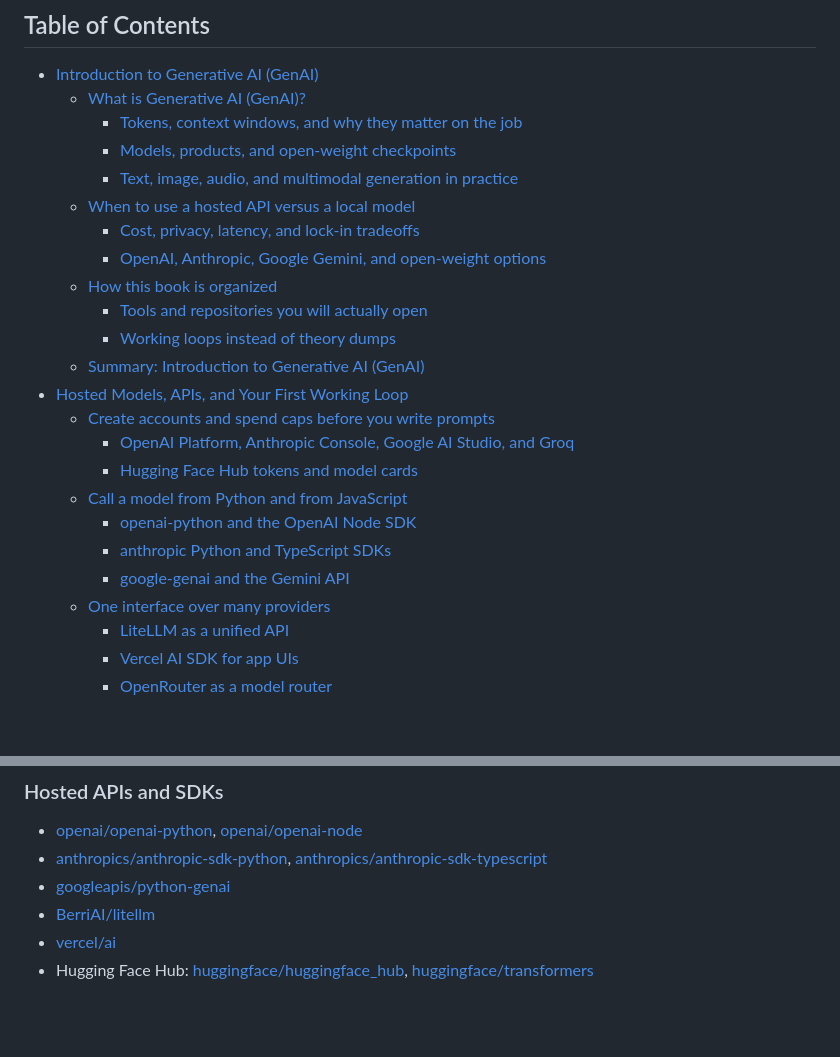
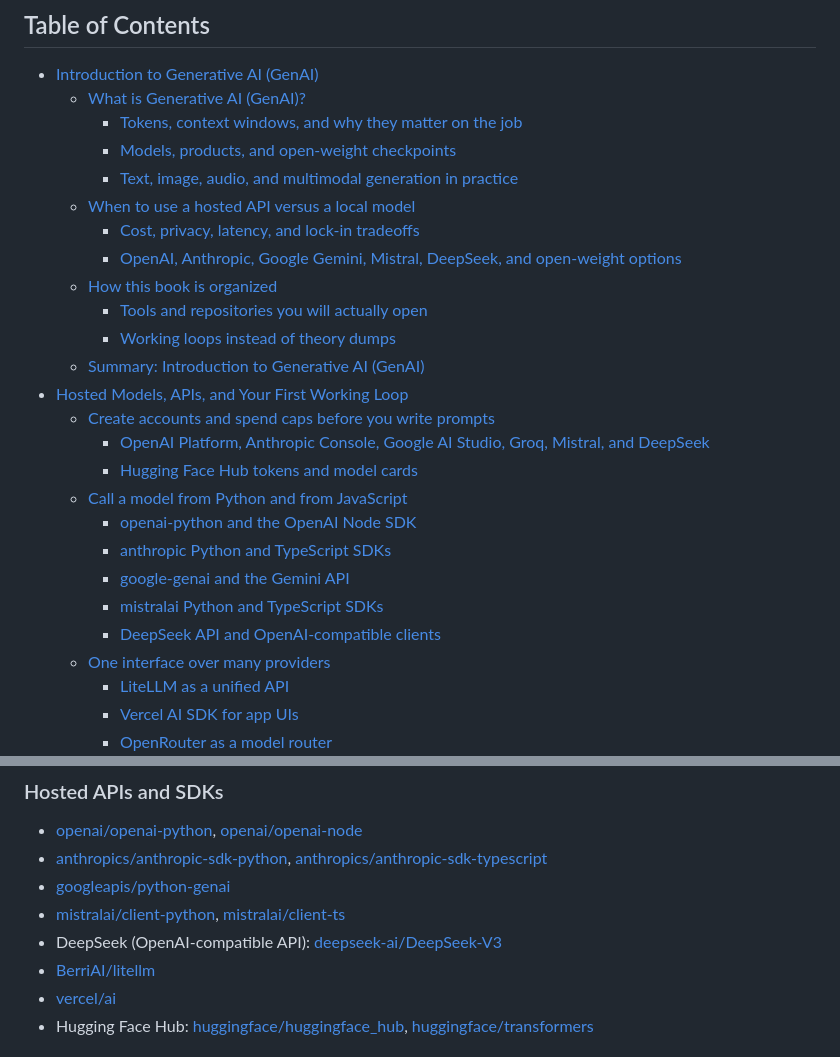
Before and after one commit to Ditectrev/Awesome-GenAI, a Markdown page: docs/genai-book-toc.md, 2 parts joined by grey strips. Drawn GitHub-style; blank space fills up the shorter version.

```diff
--- a/docs/genai-book-toc.md
+++ b/docs/genai-book-toc.md
@@ -22,19 +22,21 @@ Primary GitHub repositories for body links are listed **after** the TOC (not nes
     - [Text, image, audio, and multimodal generation in practice](#text-image-audio-and-multimodal-generation-in-practice)
   - [When to use a hosted API versus a local model](#when-to-use-a-hosted-api-versus-a-local-model)
     - [Cost, privacy, latency, and lock-in tradeoffs](#cost-privacy-latency-and-lock-in-tradeoffs)
-    - [OpenAI, Anthropic, Google Gemini, and open-weight options](#openai-anthropic-google-gemini-and-open-weight-options)
+    - [OpenAI, Anthropic, Google Gemini, Mistral, DeepSeek, and open-weight options](#openai-anthropic-google-gemini-mistral-deepseek-and-open-weight-options)
   - [How this book is organized](#how-this-book-is-organized)
     - [Tools and repositories you will actually open](#tools-and-repositories-you-will-actually-open)
     - [Working loops instead of theory dumps](#working-loops-instead-of-theory-dumps)
   - [Summary: Introduction to Generative AI (GenAI)](#summary-introduction-to-generative-ai-genai)
 - [Hosted Models, APIs, and Your First Working Loop](#hosted-models-apis-and-your-first-working-loop)
   - [Create accounts and spend caps before you write prompts](#create-accounts-and-spend-caps-before-you-write-prompts)
-    - [OpenAI Platform, Anthropic Console, Google AI Studio, and Groq](#openai-platform-anthropic-console-google-ai-studio-and-groq)
+    - [OpenAI Platform, Anthropic Console, Google AI Studio, Groq, Mistral, and DeepSeek](#openai-platform-anthropic-console-google-ai-studio-groq-mistral-and-deepseek)
     - [Hugging Face Hub tokens and model cards](#hugging-face-hub-tokens-and-model-cards)
   - [Call a model from Python and from JavaScript](#call-a-model-from-python-and-from-javascript)
     - [openai-python and the OpenAI Node SDK](#openai-python-and-the-openai-node-sdk)
     - [anthropic Python and TypeScript SDKs](#anthropic-python-and-typescript-sdks)
     - [google-genai and the Gemini API](#google-genai-and-the-gemini-api)
+    - [mistralai Python and TypeScript SDKs](#mistralai-python-and-typescript-sdks)
+    - [DeepSeek API and OpenAI-compatible clients](#deepseek-api-and-openai-compatible-clients)
   - [One interface over many providers](#one-interface-over-many-providers)
     - [LiteLLM as a unified API](#litellm-as-a-unified-api)
     - [Vercel AI SDK for app UIs](#vercel-ai-sdk-for-app-uis)
@@ -215,6 +217,8 @@ TOC labels stay plain. In README chapters, first and later substantive mentions
 - [openai/openai-python](https://github.com/openai/openai-python), [openai/openai-node](https://github.com/openai/openai-node)
 - [anthropics/anthropic-sdk-python](https://github.com/anthropics/anthropic-sdk-python), [anthropics/anthropic-sdk-typescript](https://github.com/anthropics/anthropic-sdk-typescript)
 - [googleapis/python-genai](https://github.com/googleapis/python-genai)
+- [mistralai/client-python](https://github.com/mistralai/client-python), [mistralai/client-ts](https://github.com/mistralai/client-ts)
+- DeepSeek (OpenAI-compatible API): [deepseek-ai/DeepSeek-V3](https://github.com/deepseek-ai/DeepSeek-V3)
 - [BerriAI/litellm](https://github.com/BerriAI/litellm)
 - [vercel/ai](https://github.com/vercel/ai)
 - Hugging Face Hub: [huggingface/huggingface_hub](https://github.com/huggingface/huggingface_hub), [huggingface/transformers](https://github.com/huggingface/transformers)
```
Also changed, not shown: README.md (+5 -2 lines).
